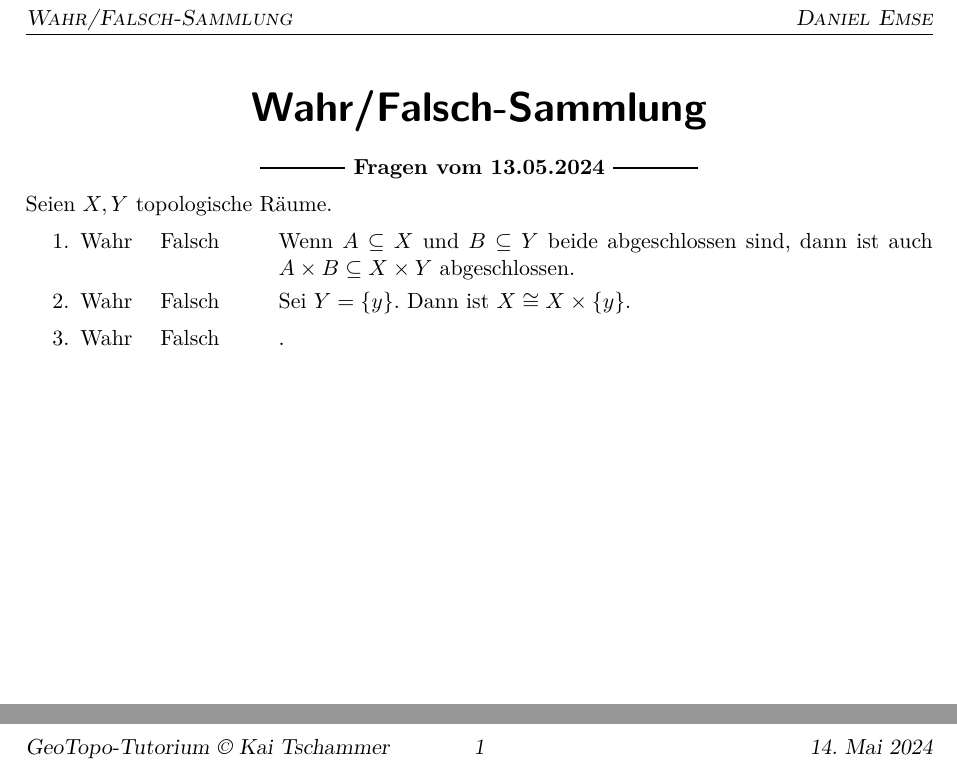
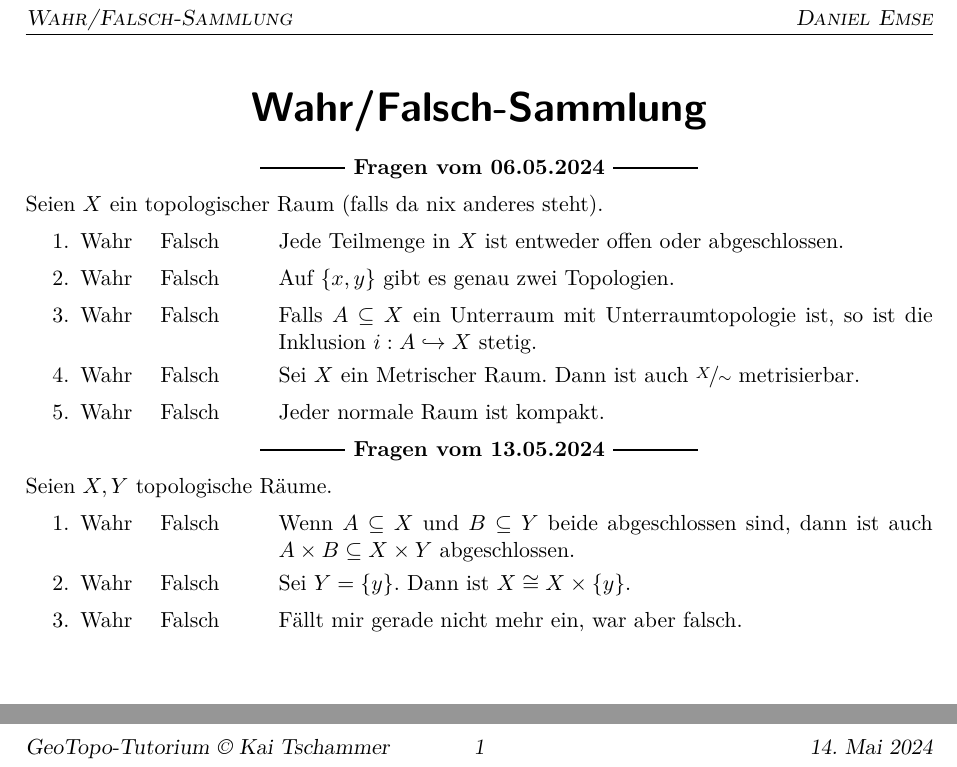
Before and after one commit to Daniel31415/lecture-notes, a LaTeX document (LectureNotes/GeoTopo_Hausmann/Tutorium/WahrFalsch-Sammlung.tex): two parts of the page, joined at a grey line, cut so that both start at the same text. Compiled offline with pdfLaTeX.

Commit message:
06-05 questions part 1

```diff
--- a/LectureNotes/GeoTopo_Hausmann/Tutorium/WahrFalsch-Sammlung.tex
+++ b/LectureNotes/GeoTopo_Hausmann/Tutorium/WahrFalsch-Sammlung.tex
@@ -33,13 +33,22 @@
 
 \begin{document}
 
+\breakline{Fragen vom 06.05.2024}
+Seien $X$ ein topologischer Raum (falls da nix anderes steht).
+\begin{enumerate}
+    \item \TFQuestion{F}{Jede Teilmenge in $X$ ist entweder offen oder abgeschlossen.}
+    \item \TFQuestion{F}{Auf $\set{x,y}$ gibt es genau zwei Topologien.}
+    \item \TFQuestion{W}{Falls $A \subseteq X$ ein Unterraum mit Unterraumtopologie ist, so ist die Inklusion $i: A \inj X$ stetig.}
+    \item \TFQuestion{F}{Sei $X$ ein Metrischer Raum. Dann ist auch $\nicefrac{X}{\sim}$ metrisierbar.}
+    \item \TFQuestion{F}{Jeder normale Raum ist kompakt.}
+\end{enumerate}
 
 \breakline{Fragen vom 13.05.2024}
 Seien $X, Y$ topologische Räume.
 \begin{enumerate}
     \item \TFQuestion{W}{Wenn $A \subseteq X$ und $B \subseteq Y$ beide abgeschlossen sind, dann ist auch $A \times B \subseteq X \times Y$ abgeschlossen.}
     \item \TFQuestion{W}{Sei $Y = \set{y}$. Dann ist $X \iso X \times \set{y}$.}
-    \item \TFQuestion{F}{.}
+    \item \TFQuestion{F}{Fällt mir gerade nicht mehr ein, war aber falsch.}
 \end{enumerate}
 
 
```
Also changed, not shown: LectureNotes/GeoTopo_Hausmann/Tutorium/WahrFalsch-Sammlung.pdf.
